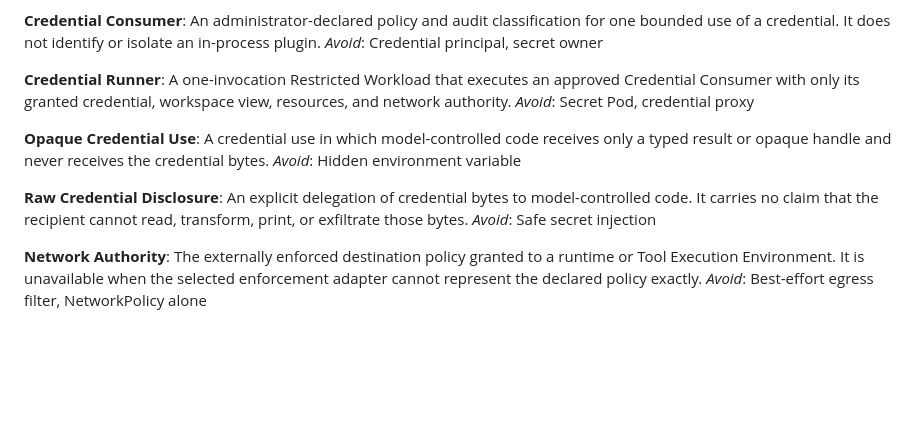
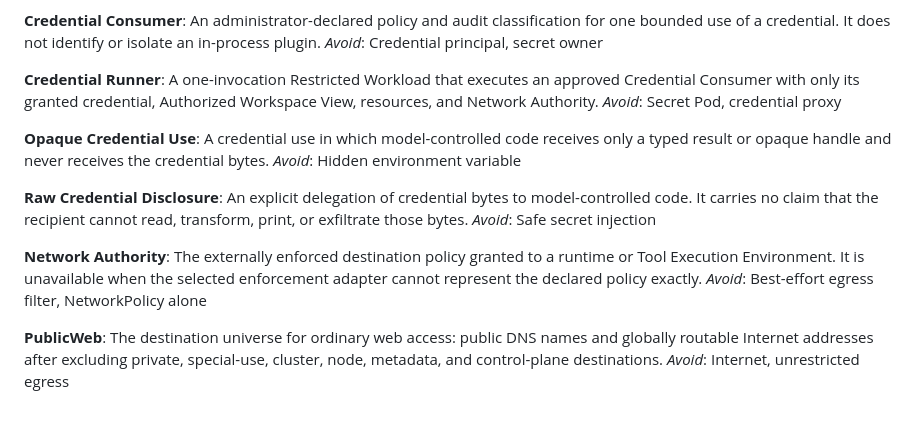
Before and after one commit to fml09/typeclaw-operator, a Markdown page: CONTEXT.md, the part around the change. Rendered like a GitHub page; blank space fills up the shorter version.

```diff
--- a/CONTEXT.md
+++ b/CONTEXT.md
@@ -61,7 +61,7 @@ An administrator-declared policy and audit classification for one bounded use of
 _Avoid_: Credential principal, secret owner
 
 **Credential Runner**:
-A one-invocation Restricted Workload that executes an approved Credential Consumer with only its granted credential, workspace view, resources, and network authority.
+A one-invocation Restricted Workload that executes an approved Credential Consumer with only its granted credential, Authorized Workspace View, resources, and Network Authority.
 _Avoid_: Secret Pod, credential proxy
 
 **Opaque Credential Use**:
@@ -75,3 +75,7 @@ _Avoid_: Safe secret injection
 **Network Authority**:
 The externally enforced destination policy granted to a runtime or Tool Execution Environment. It is unavailable when the selected enforcement adapter cannot represent the declared policy exactly.
 _Avoid_: Best-effort egress filter, NetworkPolicy alone
+
+**PublicWeb**:
+The destination universe for ordinary web access: public DNS names and globally routable Internet addresses after excluding private, special-use, cluster, node, metadata, and control-plane destinations.
+_Avoid_: Internet, unrestricted egress
```
Also changed, not shown: docs/adr/0002-spiffe-workload-identity-and-credential-execution.md (+12 -8 lines), docs/research/typeclaw-hermes-capability-parity.md (+2 -2 lines).
